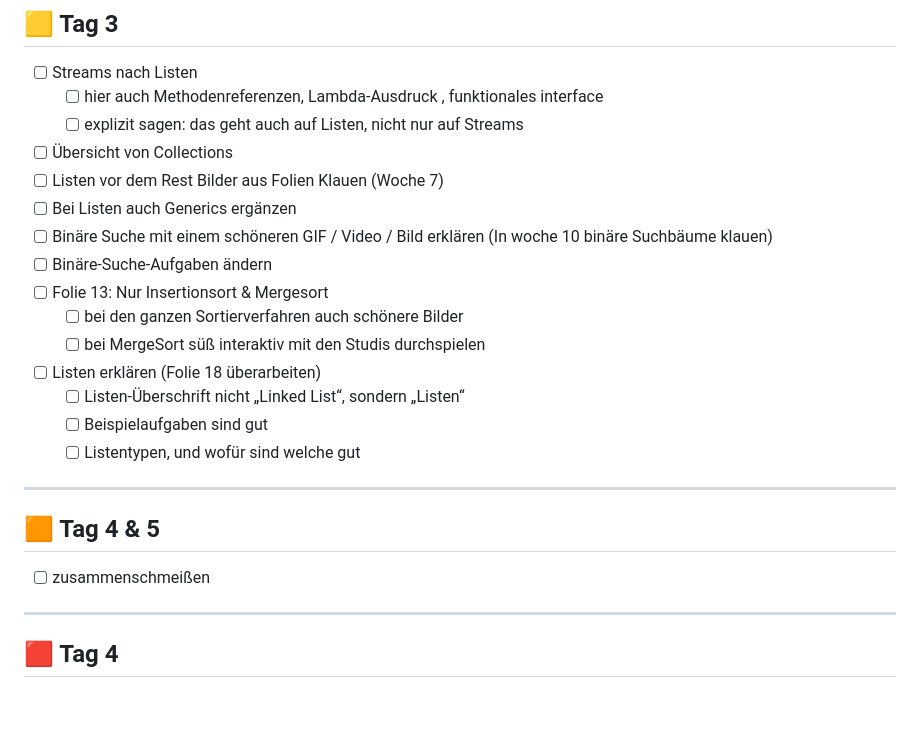
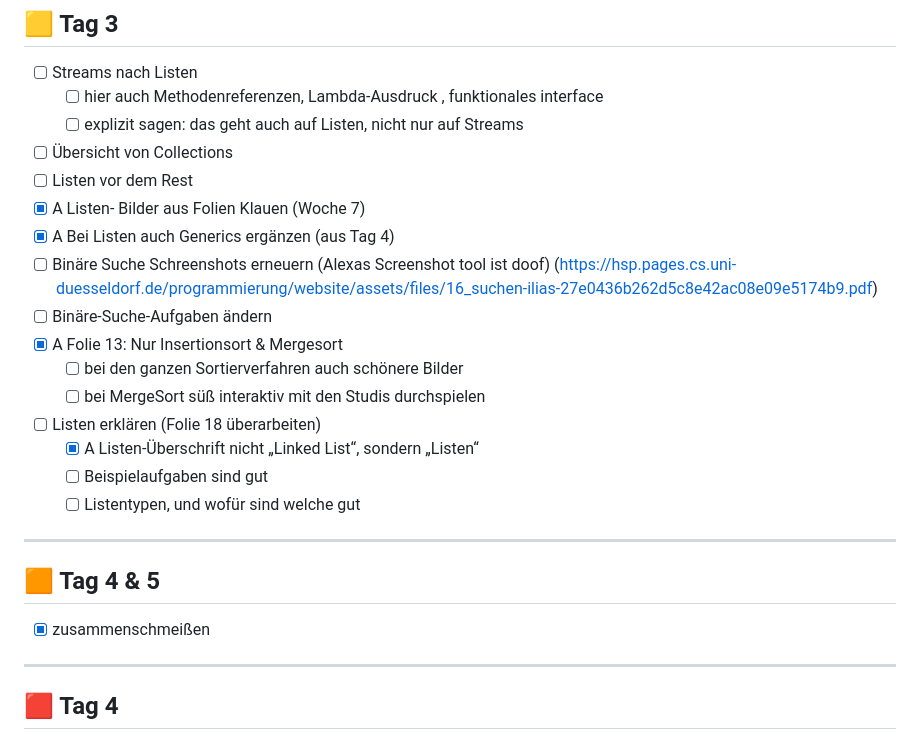
Before and after one commit to alexabrock/Programmierung-Nachklausurtutorium, a Markdown page: TODO.md, the part around the change. GitHub-like rendering; blank space fills up the shorter version.

Commit message:
Update TODO list with completed tasks
Updated TODO list by marking several items as completed and modifying descriptions.

```diff
--- a/TODO.md
+++ b/TODO.md
@@ -57,22 +57,23 @@ entfernt:
   - [ ] hier auch Methodenreferenzen, Lambda-Ausdruck , funktionales interface
   - [ ] explizit sagen: das geht auch auf Listen, nicht nur auf Streams
 - [ ]  Übersicht von Collections
-- [ ] Listen vor dem Rest Bilder aus Folien Klauen (Woche 7)
-- [ ] Bei Listen auch Generics ergänzen
-- [ ] Binäre Suche mit einem schöneren GIF / Video / Bild erklären  (In woche 10 binäre Suchbäume klauen)
+- [ ] Listen vor dem Rest
+- [x] A Listen- Bilder aus Folien Klauen (Woche 7)
+- [x] A Bei Listen auch Generics ergänzen (aus Tag 4)
+- [ ] Binäre Suche Schreenshots erneuern (Alexas Screenshot tool ist doof) (https://hsp.pages.cs.uni-duesseldorf.de/programmierung/website/assets/files/16_suchen-ilias-27e0436b262d5c8e42ac08e09e5174b9.pdf)
 - [ ] Binäre-Suche-Aufgaben ändern
-- [ ] Folie 13: Nur Insertionsort & Mergesort
+- [x] A Folie 13: Nur Insertionsort & Mergesort
   - [ ] bei den ganzen Sortierverfahren auch schönere Bilder
   - [ ] bei MergeSort süß interaktiv mit den Studis durchspielen
 - [ ] Listen erklären (Folie 18 überarbeiten)
-  - [ ] Listen-Überschrift nicht „Linked List“, sondern „Listen“
+  - [x] A Listen-Überschrift nicht „Linked List“, sondern „Listen“
   - [ ] Beispielaufgaben sind gut
   - [ ] Listentypen, und wofür sind welche gut
 
 ---
 
 ## 🟧 Tag 4 & 5
-- [ ] zusammenschmeißen
+- [x] zusammenschmeißen
 
 ---
 
```
